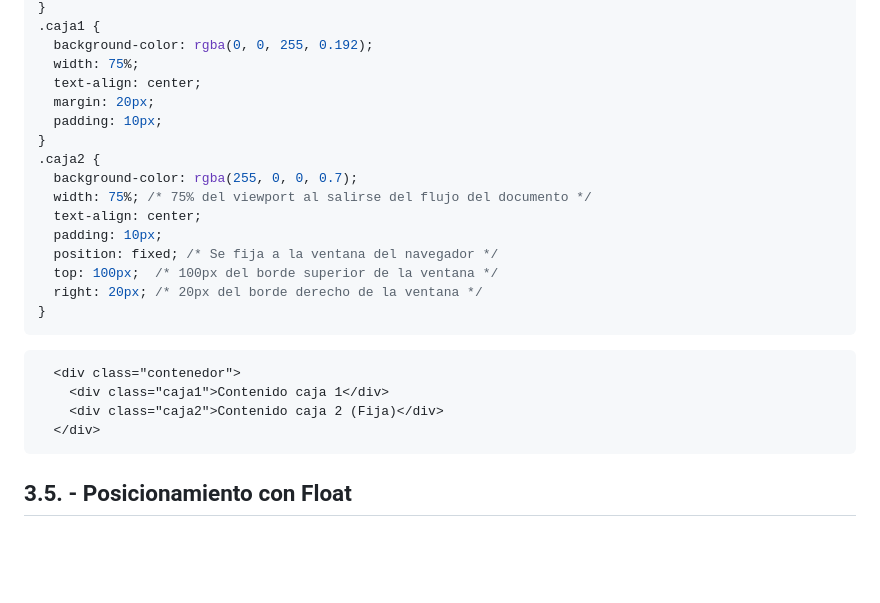
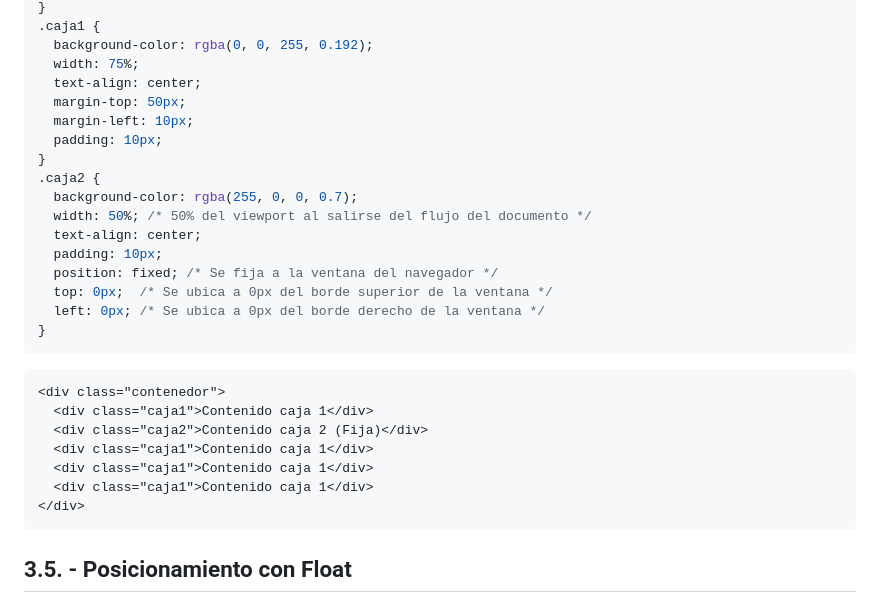
Before and after one commit to javieregeablasco/DIW, a Markdown page: UT. 3 - CSS avanzado/UT. 3.1 - Layout con CSS.md, the part around the change. Rendered like a GitHub page; blank space fills up the shorter version.

Commit message:
Mar 5, 2025, 9:21 AM

````diff
--- a/UT. 3 - CSS avanzado/UT. 3.1 - Layout con CSS.md
+++ b/UT. 3 - CSS avanzado/UT. 3.1 - Layout con CSS.md
@@ -206,25 +206,29 @@ El posicionamiento fijo hace que el elemento se quede en una posición específi
   background-color: rgba(0, 0, 255, 0.192);
   width: 75%;
   text-align: center;
-  margin: 20px;
+  margin-top: 50px;
+  margin-left: 10px;
   padding: 10px;
 }
 .caja2 {
   background-color: rgba(255, 0, 0, 0.7);
-  width: 75%; /* 75% del viewport al salirse del flujo del documento */
+  width: 50%; /* 50% del viewport al salirse del flujo del documento */
   text-align: center;
   padding: 10px;
   position: fixed; /* Se fija a la ventana del navegador */
-  top: 100px;  /* 100px del borde superior de la ventana */
-  right: 20px; /* 20px del borde derecho de la ventana */
+  top: 0px;  /* Se ubica a 0px del borde superior de la ventana */
+  left: 0px; /* Se ubica a 0px del borde derecho de la ventana */
 }
 ```
 
 ```html
-  <div class="contenedor">
-    <div class="caja1">Contenido caja 1</div>
-    <div class="caja2">Contenido caja 2 (Fija)</div>
-  </div>
+<div class="contenedor">
+  <div class="caja1">Contenido caja 1</div>
+  <div class="caja2">Contenido caja 2 (Fija)</div>
+  <div class="caja1">Contenido caja 1</div>
+  <div class="caja1">Contenido caja 1</div>
+  <div class="caja1">Contenido caja 1</div>
+</div>
 ```
 
 ## 3.5. - Posicionamiento con Float
````
